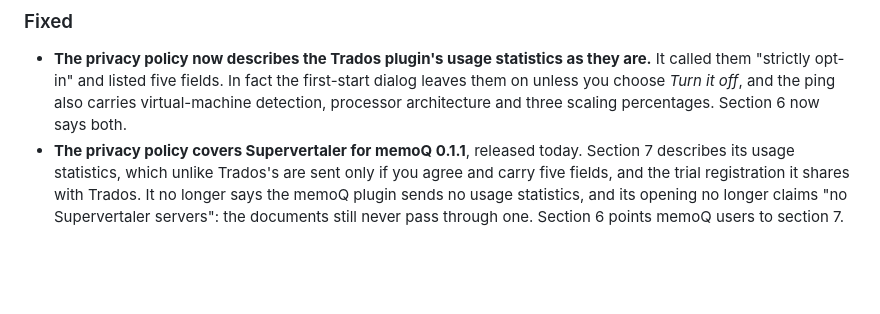
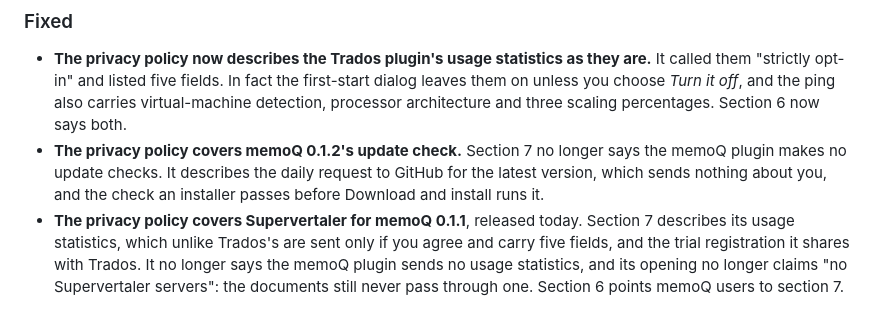
Before and after one commit to Supervertaler/Supervertaler-Website, a Markdown page: CHANGELOG.md, the part around the change. Rendered like a GitHub page; blank space fills up the shorter version.

Commit message:
Changelog: memoQ 0.1.2's privacy and docs changes are live
Co-Authored-By: Claude Opus 5.5 <noreply@anthropic.com>

```diff
--- a/CHANGELOG.md
+++ b/CHANGELOG.md
@@ -17,6 +17,10 @@ because reconstructing it after the fact would be guesswork.
   first-start dialog leaves them on unless you choose *Turn it off*, and the ping
   also carries virtual-machine detection, processor architecture and three
   scaling percentages. Section 6 now says both.
+- **The privacy policy covers memoQ 0.1.2's update check.** Section 7 no longer
+  says the memoQ plugin makes no update checks. It describes the daily request to
+  GitHub for the latest version, which sends nothing about you, and the check an
+  installer passes before Download and install runs it.
 - **The privacy policy covers Supervertaler for memoQ 0.1.1**, released today.
   Section 7 describes its usage statistics, which unlike Trados's are sent only
   if you agree and carry five fields, and the trial registration it shares with
```
